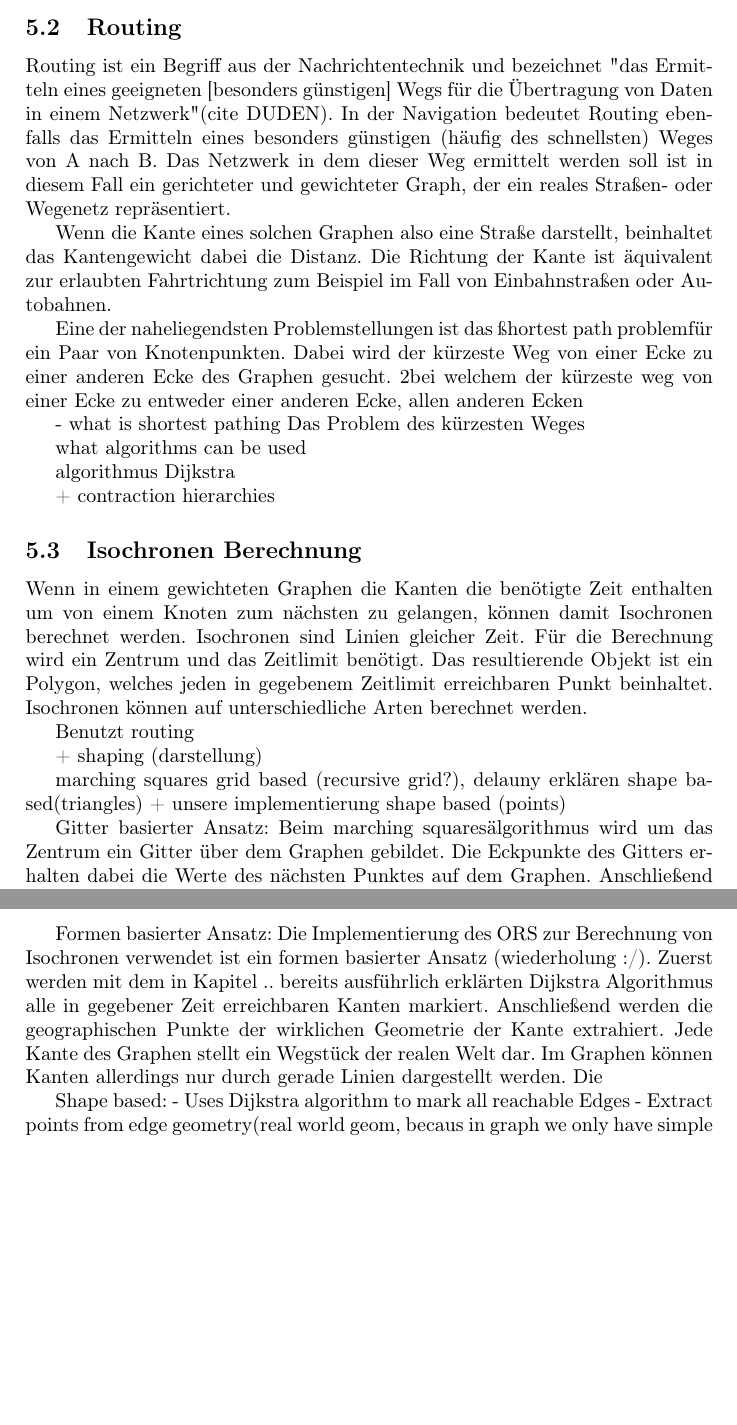
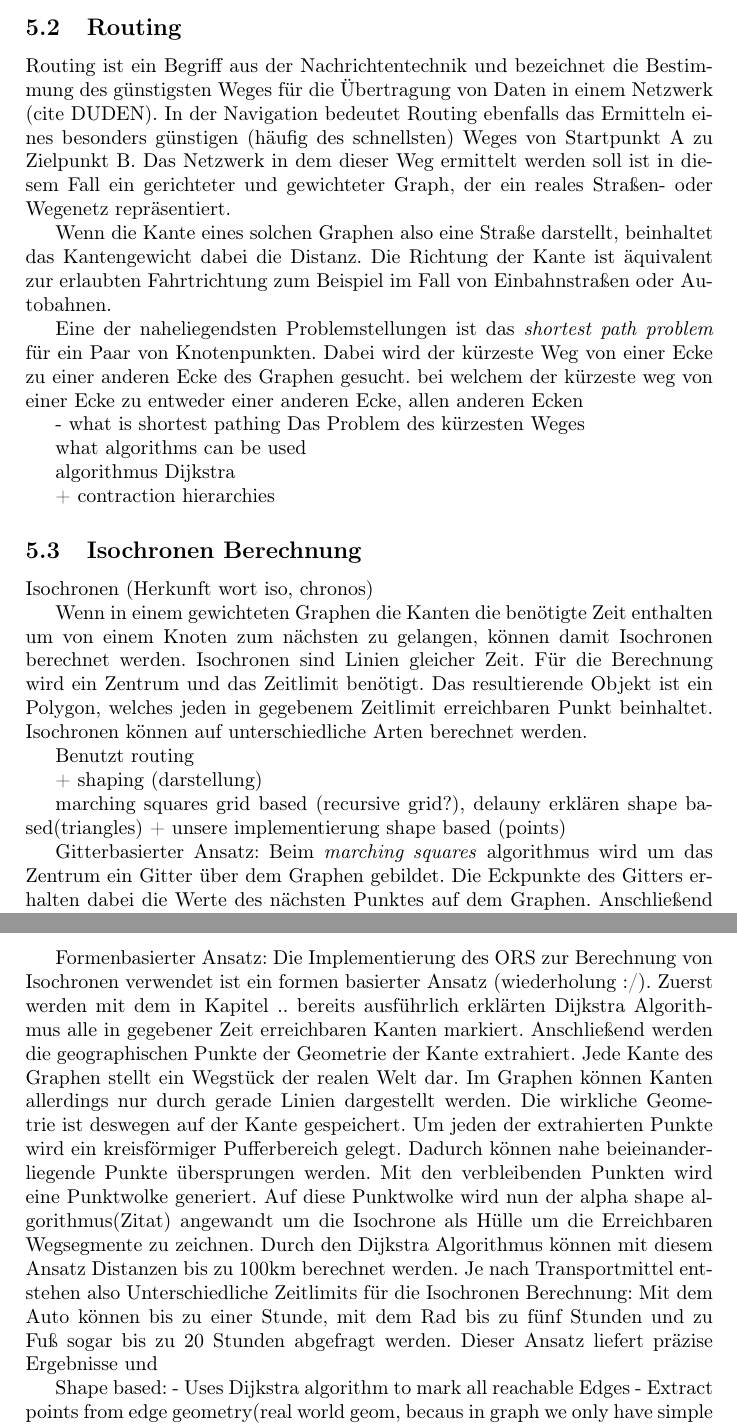
Before and after one commit to TimMcCauley/ba_thesis, a LaTeX thesis (Tex/Thesis.tex): two parts of pages 3 and 4 of 5, joined at a grey line, cut so that both start at the same text, the shorter picture padded with empty space. Compiled offline with pdfLaTeX.

Commit message:
add description for shaped base isochrones

```diff
--- a/Tex/Thesis.tex
+++ b/Tex/Thesis.tex
@@ -66,11 +66,11 @@ Mit gewichteten Graphen können diverse Problemstellungen gelöst werden, zum Be
 
 \subsection{Routing}
 
-Routing ist ein Begriff aus der Nachrichtentechnik und bezeichnet "das Ermitteln eines geeigneten [besonders günstigen] Wegs für die Übertragung von Daten in einem Netzwerk"(cite DUDEN). In der Navigation bedeutet Routing ebenfalls das Ermitteln eines besonders günstigen (häufig des schnellsten) Weges von A nach B. Das Netzwerk in dem dieser Weg ermittelt werden soll ist in diesem Fall ein gerichteter und gewichteter Graph, der ein reales Straßen- oder Wegenetz repräsentiert.
+Routing ist ein Begriff aus der Nachrichtentechnik und bezeichnet die Bestimmung des günstigsten Weges für die Übertragung von Daten in einem Netzwerk (cite DUDEN). In der Navigation bedeutet Routing ebenfalls das Ermitteln eines besonders günstigen (häufig des schnellsten) Weges von Startpunkt A zu Zielpunkt B. Das Netzwerk in dem dieser Weg ermittelt werden soll ist in diesem Fall ein gerichteter und gewichteter Graph, der ein reales Straßen- oder Wegenetz repräsentiert.
 
 Wenn die Kante eines solchen Graphen also eine Straße darstellt, beinhaltet das Kantengewicht dabei die Distanz. Die Richtung der Kante ist äquivalent zur erlaubten Fahrtrichtung zum Beispiel im Fall von Einbahnstraßen oder Autobahnen.
 
-Eine der naheliegendsten Problemstellungen ist das "shortest path problem" für ein Paar von Knotenpunkten. Dabei wird der kürzeste Weg von einer Ecke zu einer anderen Ecke des Graphen gesucht. 2bei welchem der kürzeste weg von einer Ecke zu entweder einer anderen Ecke, allen anderen Ecken
+Eine der naheliegendsten Problemstellungen ist das \textit{shortest path problem} für ein Paar von Knotenpunkten. Dabei wird der kürzeste Weg von einer Ecke zu einer anderen Ecke des Graphen gesucht. bei welchem der kürzeste weg von einer Ecke zu entweder einer anderen Ecke, allen anderen Ecken
 
 - what is shortest pathing
 Das Problem des kürzesten Weges
@@ -84,6 +84,8 @@ algorithmus Dijkstra
 
 \subsection{Isochronen Berechnung}
 
+Isochronen (Herkunft wort iso, chronos)
+
 Wenn in einem gewichteten Graphen die Kanten die benötigte Zeit enthalten um von einem Knoten zum nächsten zu gelangen, können damit Isochronen berechnet werden.
 Isochronen sind Linien gleicher Zeit. Für die Berechnung wird ein Zentrum und das Zeitlimit benötigt. Das resultierende Objekt ist ein Polygon, welches jeden in gegebenem Zeitlimit erreichbaren Punkt beinhaltet.
 Isochronen können auf unterschiedliche Arten berechnet werden.
@@ -94,8 +96,8 @@ Benutzt routing
 
 marching squares grid based (recursive grid?), delauny erklären shape based(triangles) + unsere implementierung shape based (points)
 
-Gitter basierter Ansatz:
-Beim "marching squares" algorithmus wird um das Zentrum ein Gitter über dem Graphen gebildet. Die Eckpunkte des Gitters erhalten dabei die Werte des nächsten Punktes auf dem Graphen. Anschließend werden auf den Kanten des Gitters diejenigen Punkte markiert, bei denen der Wert mit dem gesuchten Zeitlimit übereinstimmt. Die markierten Punkte werden verbunden und bilden schließlich die Isochrone.
+Gitterbasierter Ansatz:
+Beim \textit{marching squares} algorithmus wird um das Zentrum ein Gitter über dem Graphen gebildet. Die Eckpunkte des Gitters erhalten dabei die Werte des nächsten Punktes auf dem Graphen. Anschließend werden auf den Kanten des Gitters diejenigen Punkte markiert, bei denen der Wert mit dem gesuchten Zeitlimit übereinstimmt. Die markierten Punkte werden verbunden und bilden schließlich die Isochrone.
 
 (Abb. recursive grid / marching squares)
 
@@ -105,8 +107,9 @@ TIN: Delaunay Triangulation
 TODO
 
 
-Formen basierter Ansatz:
-Die Implementierung des ORS zur Berechnung von Isochronen verwendet ist ein formen basierter Ansatz (wiederholung :/). Zuerst werden mit dem in Kapitel .. bereits ausführlich erklärten Dijkstra Algorithmus alle in gegebener Zeit erreichbaren Kanten markiert. Anschließend werden die geographischen Punkte der wirklichen Geometrie der Kante extrahiert. Jede Kante des Graphen stellt ein Wegstück der realen Welt dar. Im Graphen können Kanten allerdings nur durch gerade Linien dargestellt werden. Die
+Formenbasierter Ansatz:
+Die Implementierung des ORS zur Berechnung von Isochronen verwendet ist ein formen basierter Ansatz (wiederholung :/). Zuerst werden mit dem in Kapitel .. bereits ausführlich erklärten Dijkstra Algorithmus alle in gegebener Zeit erreichbaren Kanten markiert. Anschließend werden die geographischen Punkte der Geometrie der Kante extrahiert. Jede Kante des Graphen stellt ein Wegstück der realen Welt dar. Im Graphen können Kanten allerdings nur durch gerade Linien dargestellt werden. Die wirkliche Geometrie ist deswegen auf der Kante gespeichert. Um jeden der extrahierten Punkte wird ein kreisförmiger Pufferbereich gelegt. Dadurch können nahe beieinanderliegende Punkte übersprungen werden. Mit den verbleibenden Punkten wird eine Punktwolke generiert. Auf diese Punktwolke wird nun der alpha shape algorithmus(Zitat) angewandt um die Isochrone als Hülle um die Erreichbaren Wegsegmente zu zeichnen.
+Durch den Dijkstra Algorithmus können mit diesem Ansatz Distanzen bis zu 100km berechnet werden. Je nach Transportmittel entstehen also Unterschiedliche Zeitlimits für die Isochronen Berechnung: Mit dem Auto können bis zu einer Stunde, mit dem Rad bis zu fünf Stunden und zu Fuß sogar bis zu 20 Stunden abgefragt werden. Dieser Ansatz liefert präzise Ergebnisse und
 
 Shape based:
 - Uses Dijkstra algorithm to mark all reachable Edges
```
Also changed, not shown: Tex/Thesis.pdf, Tex/Thesis.tex (6 more changed lines), 3 other files.
